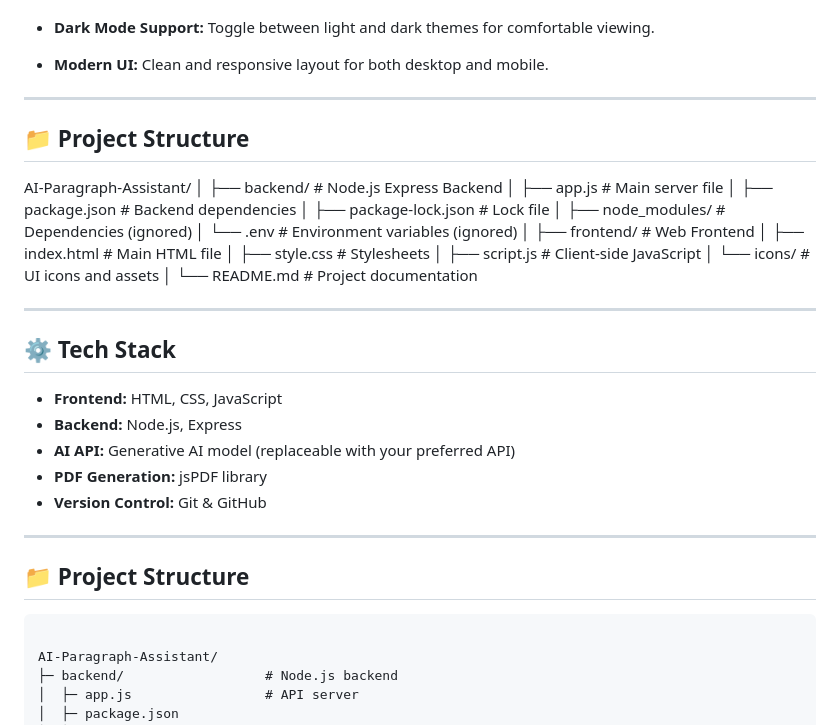
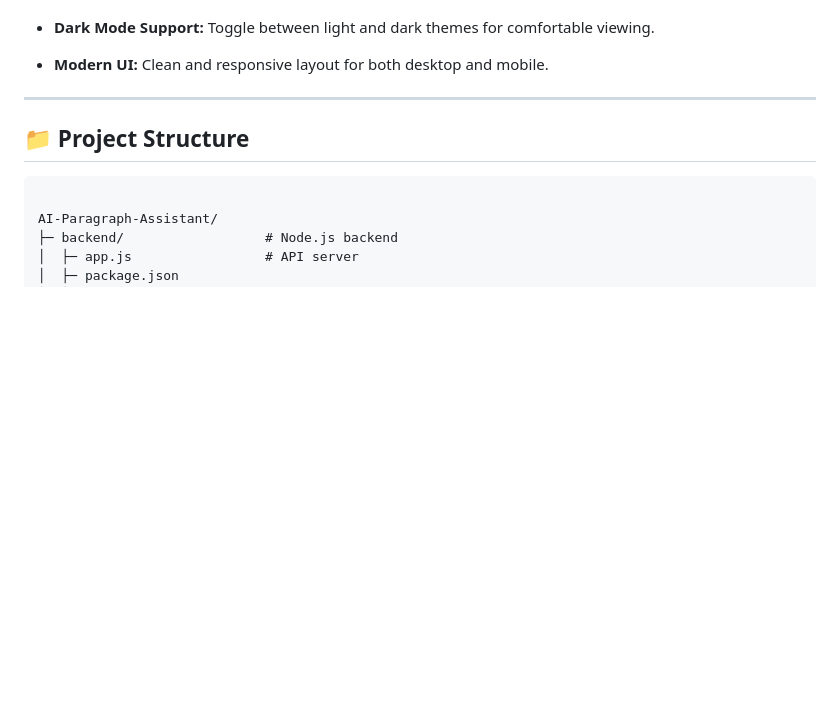
Before and after one commit to M-Saad-saif/AI-Para-Assistant-, a Markdown page: README.md, the part around the change. GitHub-like rendering; blank space fills up the shorter version.

```diff
--- a/README.md
+++ b/README.md
@@ -26,37 +26,6 @@ Designed to help students, educators, and content creators work smarter with tex
 - **Dark Mode Support:** Toggle between light and dark themes for comfortable viewing.
 
 - **Modern UI:** Clean and responsive layout for both desktop and mobile.
-
----
-
-## 📁 Project Structure
-
-AI-Paragraph-Assistant/
-│
-├── backend/                 # Node.js Express Backend
-│   ├── app.js              # Main server file
-│   ├── package.json        # Backend dependencies
-│   ├── package-lock.json   # Lock file
-│   ├── node_modules/       # Dependencies (ignored)
-│   └── .env                # Environment variables (ignored)
-│
-├── frontend/               # Web Frontend
-│   ├── index.html          # Main HTML file
-│   ├── style.css           # Stylesheets
-│   ├── script.js           # Client-side JavaScript
-│   └── icons/              # UI icons and assets
-│
-└── README.md               # Project documentation
-
----
-
-## ⚙️ Tech Stack
-
-- **Frontend:** HTML, CSS, JavaScript
-- **Backend:** Node.js, Express
-- **AI API:** Generative AI model (replaceable with your preferred API)
-- **PDF Generation:** jsPDF library
-- **Version Control:** Git & GitHub
 
 ---
 
```
